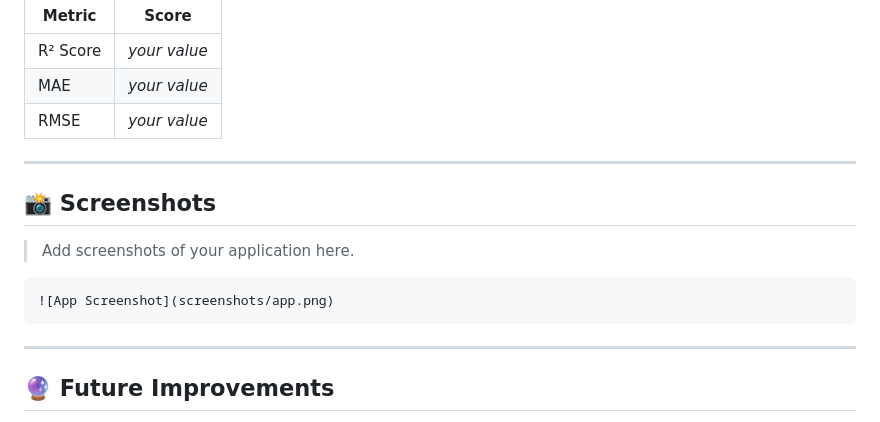
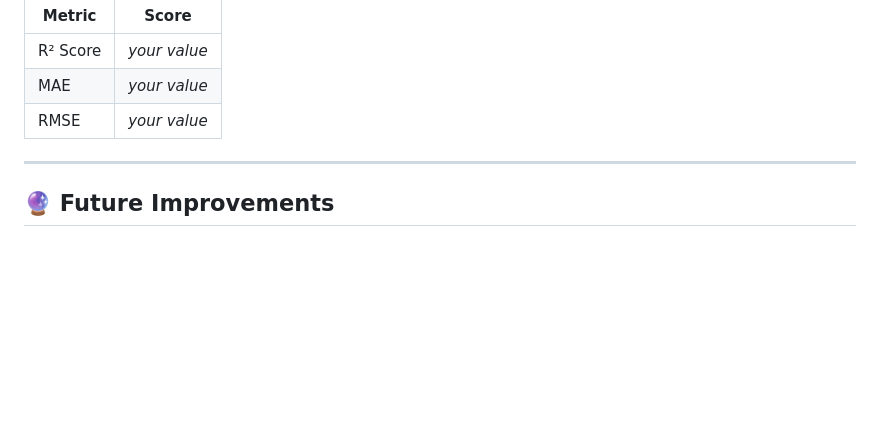
Before and after one commit to ruchitasingla/mental_health_recorder, a Markdown page: README.md, the part around the change. GitHub-like rendering; blank space fills up the shorter version.

````diff
--- a/README.md
+++ b/README.md
@@ -143,16 +143,6 @@ jupyter notebook "mental health.ipynb"
 
 ---
 
-## 📸 Screenshots
-
-> Add screenshots of your application here.
-
-```
-![App Screenshot](screenshots/app.png)
-```
-
----
-
 ## 🔮 Future Improvements
 
 - Experiment with more advanced models and hyperparameter tuning
````
